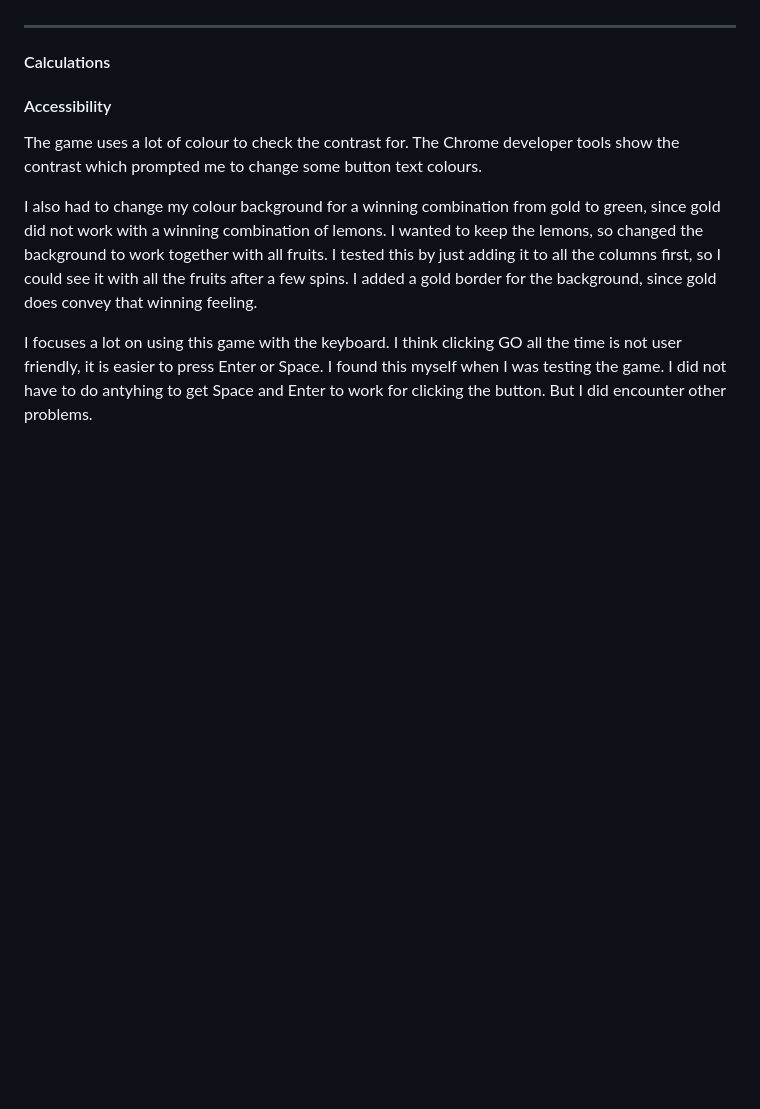
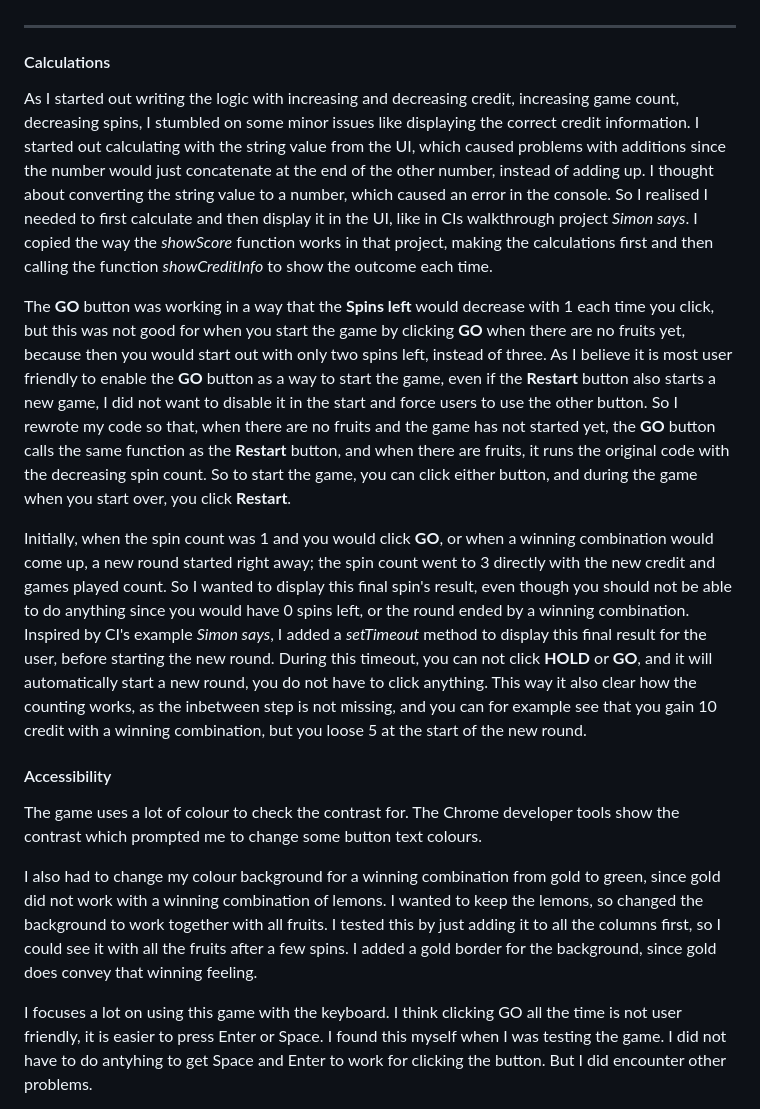
Before and after one commit to LizzyonGit/fruits-hold-em, a Markdown page: TESTING.md, the part around the change. Rendered like a GitHub page; blank space fills up the shorter version.

Commit message:
Docs: add calculation issues testing.md

```diff
--- a/TESTING.md
+++ b/TESTING.md
@@ -25,7 +25,13 @@ I have been testing throughout developing, fixing issues as I went.
 
 #### Calculations
 
+As I started out writing the logic with increasing and decreasing credit, increasing game count, decreasing spins, I stumbled on some minor issues like displaying the correct credit information. I started out calculating with the string value from the UI, which caused problems with additions since the number would just concatenate at the end of the other number, instead of adding up. I thought about converting the string value to a number, which caused an error in the console. So I realised I needed to first calculate and then display it in the UI, like in CIs walkthrough project *Simon says*. I copied the way the *showScore* function works in that project, making the calculations first and then calling the function *showCreditInfo* to show the outcome each time.
 
+
+The **GO** button was working in a way that the **Spins left** would decrease with 1 each time you click, but this was not good for when you start the game by clicking **GO** when there are no fruits yet, because then you would start out with only two spins left, instead of three. As I believe it is most user friendly to enable the **GO** button as a way to start the game, even if the **Restart** button also starts a new game, I did not want to disable it in the start and force users to use the other button. So I rewrote my code so that, when there are no fruits and the game has not started yet, the **GO** button calls the same function as the **Restart** button, and when there are fruits, it runs the original code with the decreasing spin count. So to start the game, you can click either button, and during the game when you start over, you click **Restart**.
+
+
+Initially, when the spin count was 1 and you would click **GO**, or when a winning combination would come up, a new round started right away; the spin count went to 3 directly with the new credit and games played count. So I wanted to display this final spin's result, even though you should not be able to do anything since you would have 0 spins left, or the round ended by a winning combination. Inspired by CI's example *Simon says*, I added a *setTimeout* method to display this final result for the user, before starting the new round. During this timeout, you can not click **HOLD** or **GO**, and it will automatically start a new round, you do not have to click anything. This way it also clear how the counting works, as the inbetween step is not missing, and you can for example see that you gain 10 credit with a winning combination, but you loose 5 at the start of the new round.
 
 
 #### Accessibility
```
